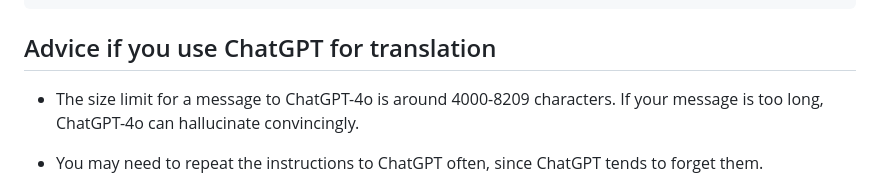
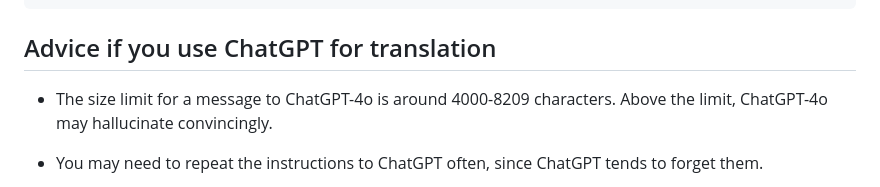
Before and after one commit to arnbod/latex-to-text, a Markdown page: README.md, the part around the change. Rendered like a GitHub page.

```diff
--- a/README.md
+++ b/README.md
@@ -99,7 +99,7 @@ Example
 Advice if you use ChatGPT for translation
 -----------------------------------------
 
-* The size limit for a message to ChatGPT-4o is around 4000-8209 characters. If your message is too long, ChatGPT-4o can hallucinate convincingly.
+* The size limit for a message to ChatGPT-4o is around 4000-8209 characters. Above the limit, ChatGPT-4o may hallucinate convincingly.
 
 * You may need to repeat the instructions to ChatGPT often, since ChatGPT tends to forget them.
 
```
